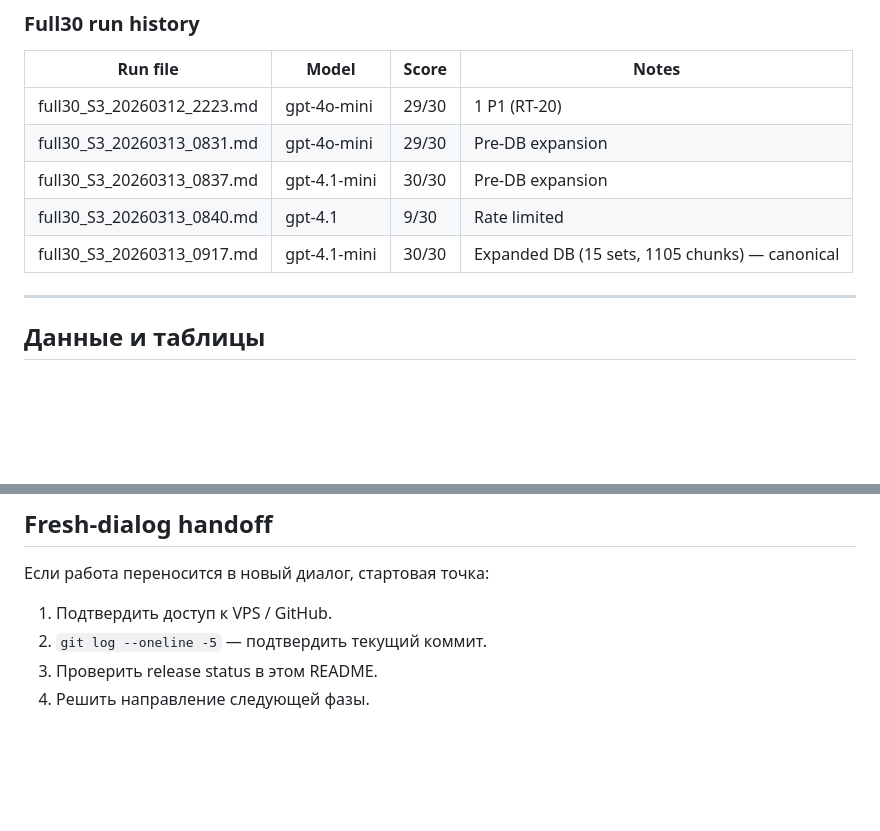
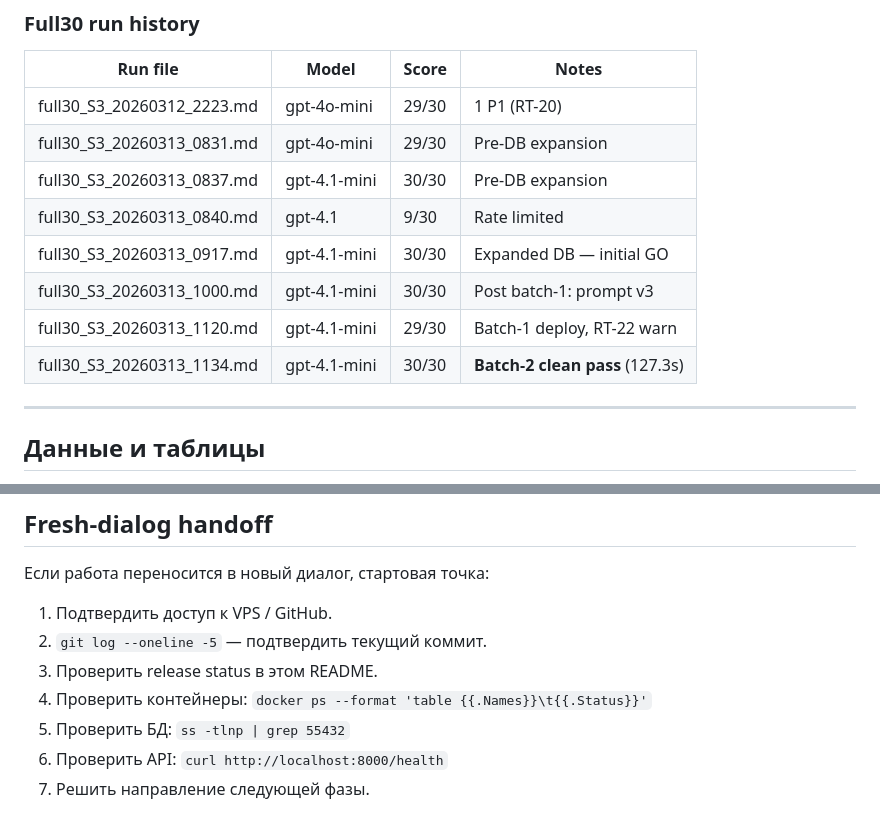
Before and after one commit to belilovsky/constitution-rag, a Markdown page: README.md, 2 parts joined by grey strips. GitHub-like rendering; blank space fills up the shorter version.

Commit message:
docs: README — infrastructure map, deployment guide, batch-1/2/3 history
- Added VPS infrastructure section: DB in /opt, API in /root, network schema
- Added deployment commands: separate DB lifecycle from API lifecycle
- Added important rules: don't docker compose from /root, use --network host
- Updated QA summary with batch-1/2/3 results
- Updated key files table with batch-3 files
- Updated next steps (batch-3 done)
- Expanded fresh-dialog handoff checklist

```diff
--- a/README.md
+++ b/README.md
@@ -222,7 +222,10 @@ Release gate закрыт (30/30, 2026-03-13). Приоритетные напр
 | full30_S3_20260313_0831.md | gpt-4o-mini | 29/30 | Pre-DB expansion |
 | full30_S3_20260313_0837.md | gpt-4.1-mini | 30/30 | Pre-DB expansion |
 | full30_S3_20260313_0840.md | gpt-4.1 | 9/30 | Rate limited |
-| full30_S3_20260313_0917.md | gpt-4.1-mini | 30/30 | Expanded DB (15 sets, 1105 chunks) — canonical |
+| full30_S3_20260313_0917.md | gpt-4.1-mini | 30/30 | Expanded DB — initial GO |
+| full30_S3_20260313_1000.md | gpt-4.1-mini | 30/30 | Post batch-1: prompt v3 |
+| full30_S3_20260313_1120.md | gpt-4.1-mini | 29/30 | Batch-1 deploy, RT-22 warn |
+| full30_S3_20260313_1134.md | gpt-4.1-mini | 30/30 | **Batch-2 clean pass** (127.3s) |
 
 ---
 
@@ -263,4 +266,7 @@ Release gate закрыт (30/30, 2026-03-13). Приоритетные напр
 1. Подтвердить доступ к VPS / GitHub.
 2. `git log --oneline -5` — подтвердить текущий коммит.
 3. Проверить release status в этом README.
-4. Решить направление следующей фазы.
+4. Проверить контейнеры: `docker ps --format 'table {{.Names}}\t{{.Status}}'`
+5. Проверить БД: `ss -tlnp | grep 55432`
+6. Проверить API: `curl http://localhost:8000/health`
+7. Решить направление следующей фазы.
```
